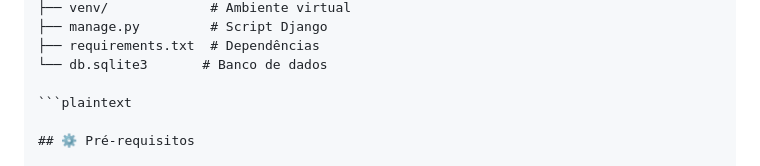
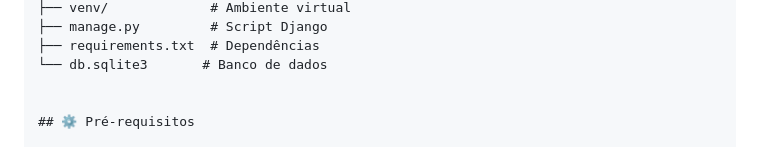
Before and after one commit to betolara1/Pizzaria-D-Boa, a Markdown page: README.md, the part around the change. GitHub-like rendering.

````diff
--- a/README.md
+++ b/README.md
@@ -27,7 +27,6 @@ Pizzaria-D-Boa/
 ├── requirements.txt  # Dependências
 └── db.sqlite3       # Banco de dados
 
-```plaintext
 
 ## ⚙️ Pré-requisitos
 
````
